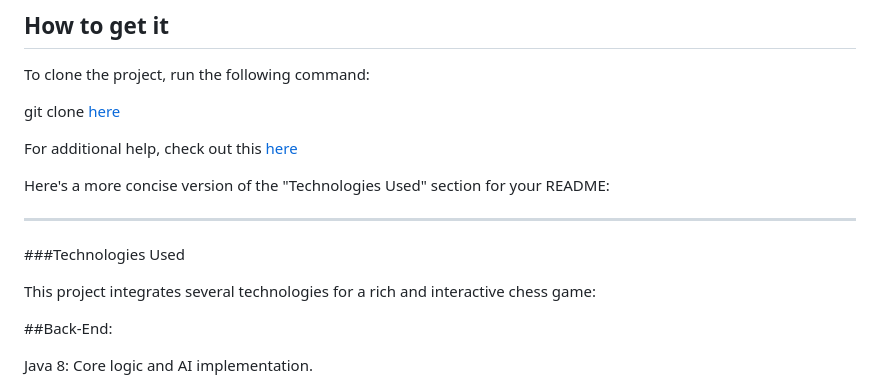
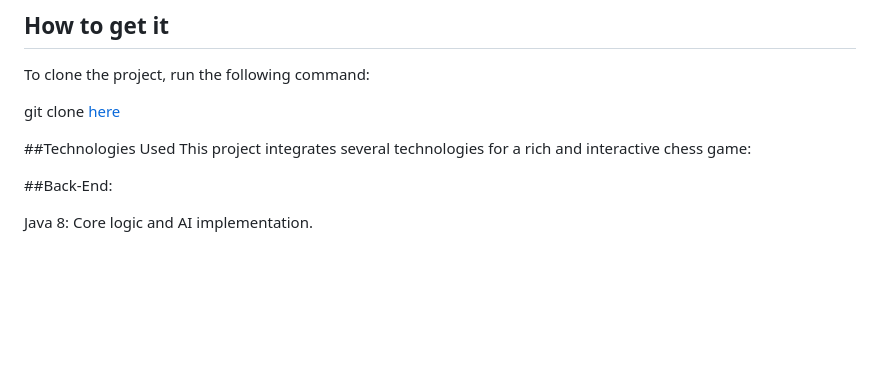
Before and after one commit to SoaibAkhtar321/Chess-Master, a Markdown page: README.md, the part around the change printed below. Rendered like a GitHub page; blank space fills up the shorter version.

```diff
--- a/README.md
+++ b/README.md
@@ -109,15 +109,8 @@ To clone the project, run the following command:
 
 git clone [here](https://github.com/SoaibAkhtar321/Chess-Master.git)
 
-For additional help, check out this [here](https://gist.github.com/lpapailiou/d4d63338ccb1413363970ac571aa71c9)
 
-Here's a more concise version of the "Technologies Used" section for your README:
-
-
----
-
-###Technologies Used
-
+##Technologies Used
 This project integrates several technologies for a rich and interactive chess game:
 
 ##Back-End:
```
Also changed, not shown: other parts of README.md (+1 -1 lines).
